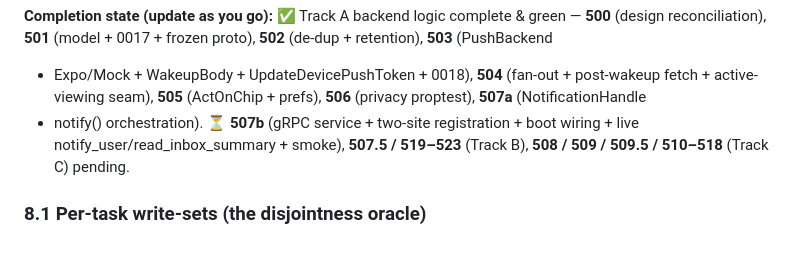
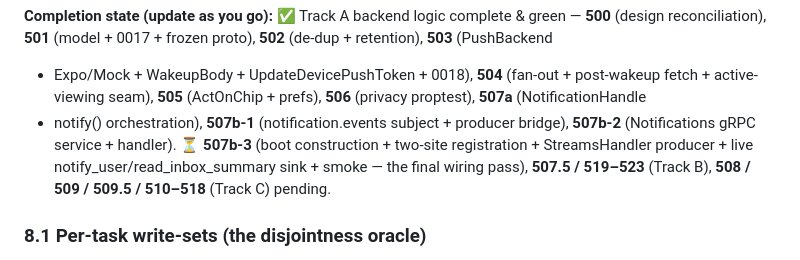
Before and after one commit to aminry/concerto, a Markdown page: tasks/v1.0/PHASE5_PLANNING.md, the part around the change. Rendered like a GitHub page.

Commit message:
phase-5: update completion state (507b-1/b-2 done; 507b-3 boot wiring pending)
Co-Authored-By: Claude Opus 4.8 (1M context) <noreply@anthropic.com>

```diff
--- a/tasks/v1.0/PHASE5_PLANNING.md
+++ b/tasks/v1.0/PHASE5_PLANNING.md
@@ -279,9 +279,10 @@ within a track the DAG defines overlap.
 reconciliation), **501** (model + 0017 + frozen proto), **502** (de-dup + retention), **503** (PushBackend
 + Expo/Mock + WakeupBody + UpdateDevicePushToken + 0018), **504** (fan-out + post-wakeup fetch +
 active-viewing seam), **505** (ActOnChip + prefs), **506** (privacy proptest), **507a** (NotificationHandle
-+ notify() orchestration). ⏳ **507b** (gRPC service + two-site registration + boot wiring + live
-notify_user/read_inbox_summary + smoke), **507.5 / 519–523** (Track B), **508 / 509 / 509.5 / 510–518**
-(Track C) pending.
++ notify() orchestration), **507b-1** (notification.events subject + producer bridge), **507b-2**
+(Notifications gRPC service + handler). ⏳ **507b-3** (boot construction + two-site registration +
+StreamsHandler producer + live notify_user/read_inbox_summary sink + smoke — the final wiring pass),
+**507.5 / 519–523** (Track B), **508 / 509 / 509.5 / 510–518** (Track C) pending.
 
 ### 8.1 Per-task write-sets (the disjointness oracle)
 
```
